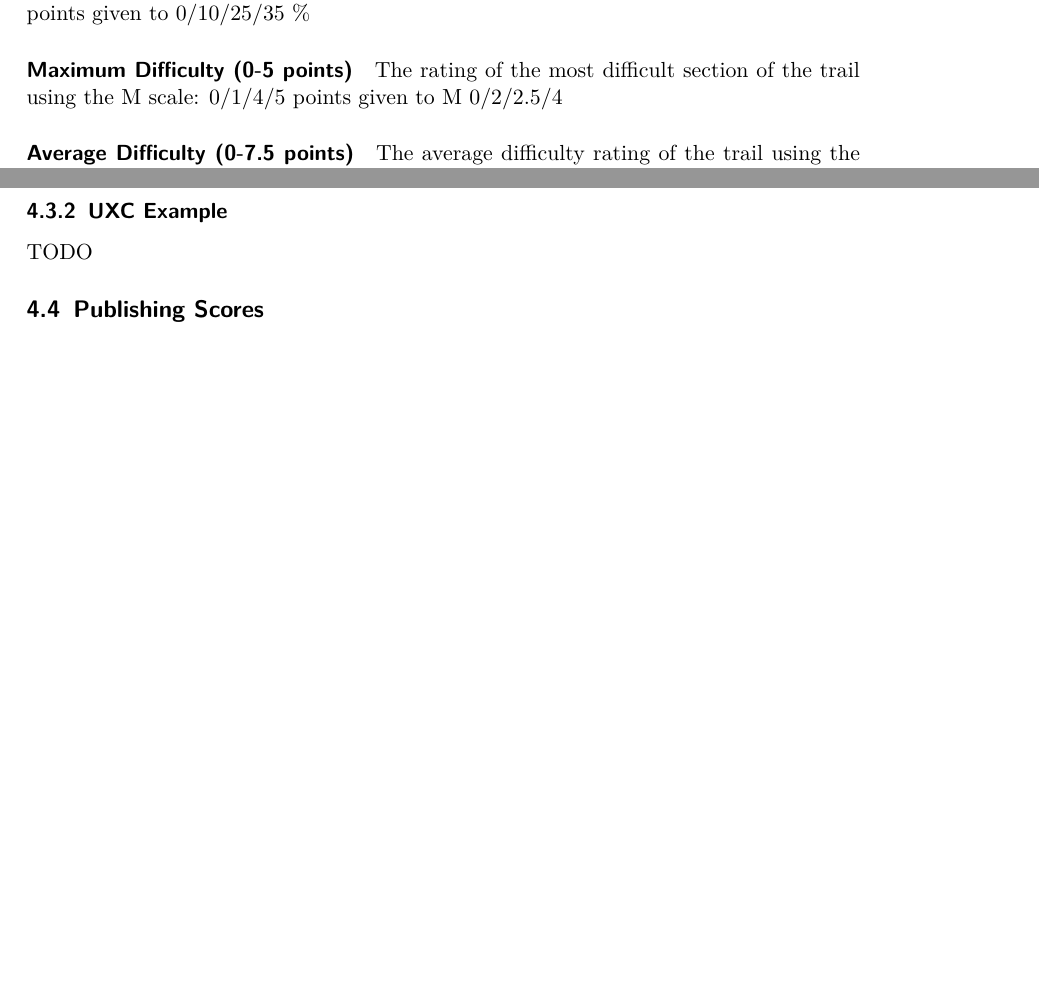
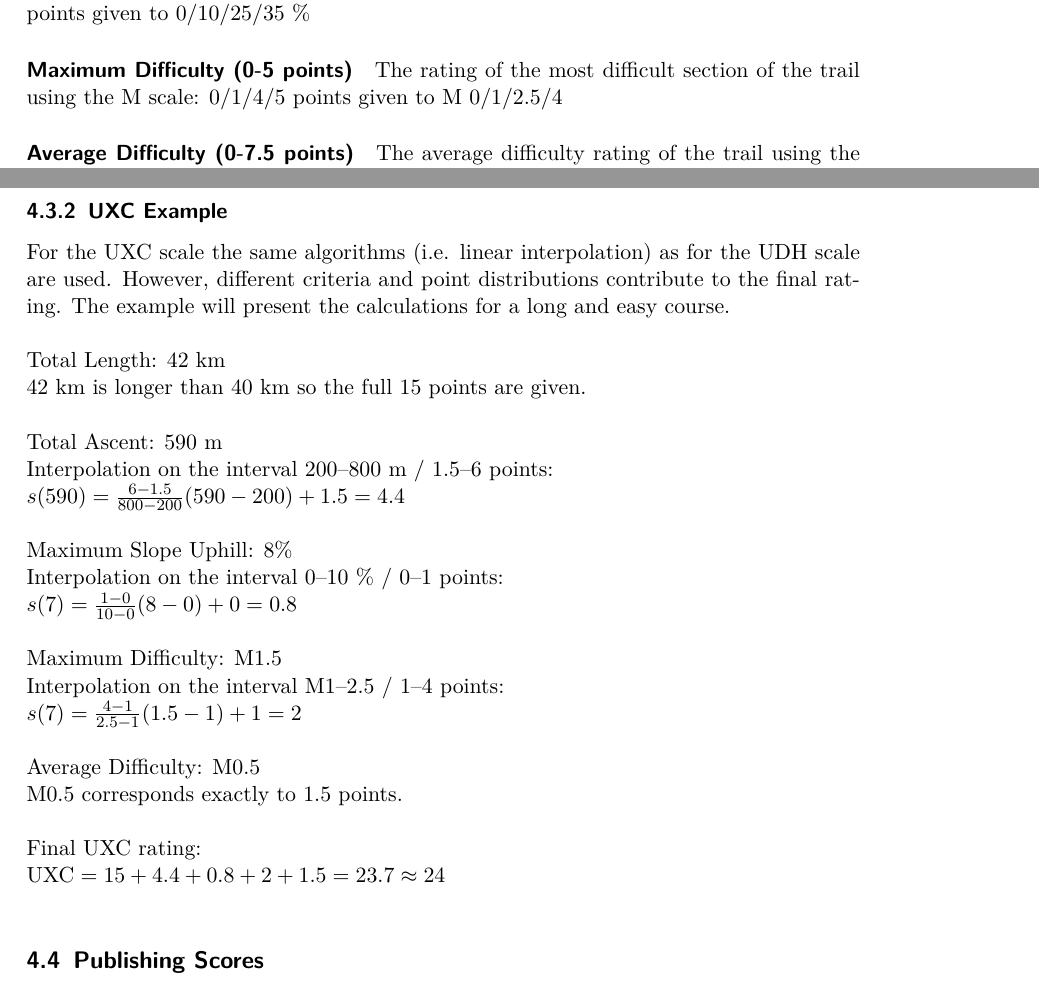
Before and after one commit to iuf/muni-difficulty-scale, a LaTeX paper (src/difficulty-scale.tex): two parts of pages 5 and 7 of 7, joined at a grey line, cut so that both start at the same text, the shorter picture padded with empty space. Compiled offline with pdfLaTeX.

Commit message:
added UXC example

```diff
--- a/src/difficulty-scale.tex
+++ b/src/difficulty-scale.tex
@@ -180,7 +180,7 @@ The slope of the steepest uphill section, 0/1/4/5 points given to 0/10/25/35~\%
 
 \paragraph{Maximum Difficulty (0-5 points)}
 The rating of the most difficult section of the trail using the M scale: 0/1/4/5
-points given to M 0/2/2.5/4
+points given to M 0/1/2.5/4
 
 \paragraph{Average Difficulty (0-7.5 points)}
 The average difficulty rating of the trail using the M scale: 0/1.5/6/7.5 points
@@ -255,9 +255,31 @@ The result is a UDH rating of 25 out of 40 points. For convenience these calcula
 can be automatically done using the online calculator: %TODO: link to online tool
 
 \subsubsection{UXC Example}
-TODO
+For the UXC scale the same algorithms (i.e. linear interpolation) as for the UDH scale are used. However, different criteria and point distributions contribute
+to the final rating. The example will present the calculations for a long and easy course.\\
 
+{\parindent0pt
+Total Length: 42~km\\
+42~km is longer than 40~km so the full 15 points are given. \\
 
+Total Ascent: 590~m\\
+Interpolation on the interval 200--800~m / 1.5--6 points:\\
+$s(590) = \frac{6 - 1.5}{800 - 200} (590 - 200) + 1.5 = 4.4$\\
+
+Maximum Slope Uphill:  8\% \\
+Interpolation on the interval 0--10~\% / 0--1 points:\\
+$s(7) = \frac{1 - 0}{10 - 0} (8 - 0) + 0 = 0.8$\\
+
+Maximum Difficulty: M1.5\\
+Interpolation on the interval M1--2.5 / 1--4 points:\\
+$s(7) = \frac{4 - 1}{2.5 - 1} (1.5 - 1) + 1 = 2$\\
+
+Average Difficulty: M0.5\\
+M0.5 corresponds exactly to 1.5 points.\\
+
+Final UXC rating:\\
+$\mathrm{UXC} = 15 + 4.4 + 0.8 + 2 + 1.5 = 23.7 \approx 24$\\
+}
 
 \subsection{Publishing Scores}
 Hosts of muni events are encouraged to publish the scores for the event tracks
```
Also changed, not shown: src/difficulty-scale.tex (4 more changed lines).
